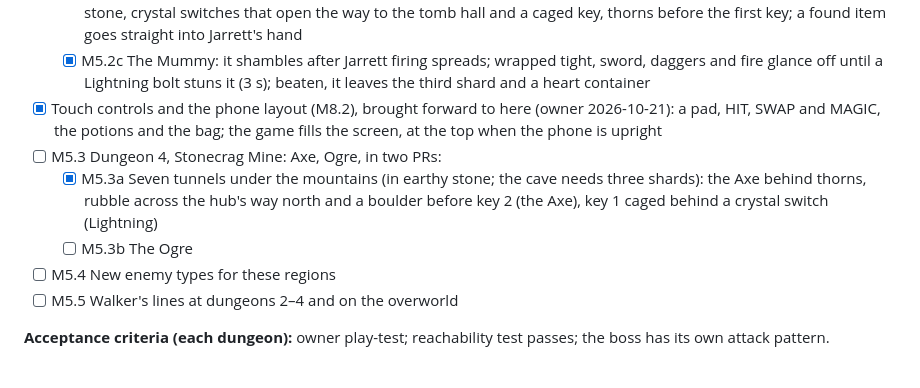
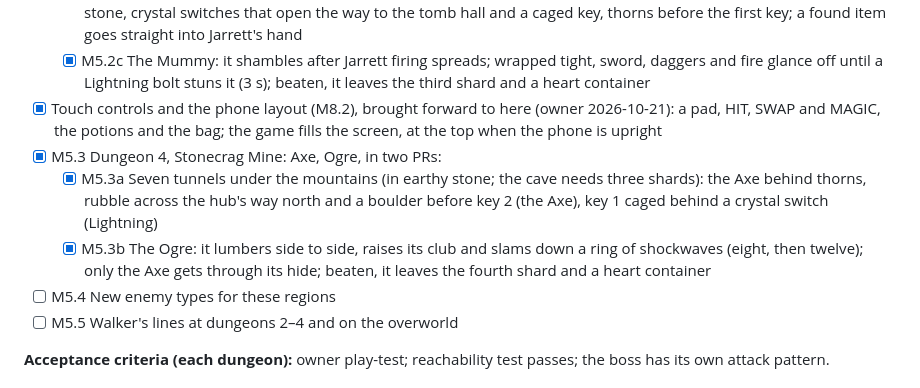
Before and after one commit to soncsec/dungeon-delve, a Markdown page: ROADMAP.md, the part around the change. GitHub-like rendering.

Commit message:
Tick M5.3 in the roadmap
Co-Authored-By: Claude Opus 5.5 <noreply@anthropic.com>
Claude-Session: https://claude.ai/code/session_01GDGSAdVJxJpsed7AbNdgAQ

```diff
--- a/ROADMAP.md
+++ b/ROADMAP.md
@@ -126,9 +126,9 @@
   - [x] M5.2b Seven rooms under the ruins (in sandy stone; the archway needs two shards): Lightning in a closet behind a stone, crystal switches that open the way to the tomb hall and a caged key, thorns before the first key; a found item goes straight into Jarrett's hand
   - [x] M5.2c The Mummy: it shambles after Jarrett firing spreads; wrapped tight, sword, daggers and fire glance off until a Lightning bolt stuns it (3 s); beaten, it leaves the third shard and a heart container
 - [x] Touch controls and the phone layout (M8.2), brought forward to here (owner 2026-10-21): a pad, HIT, SWAP and MAGIC, the potions and the bag; the game fills the screen, at the top when the phone is upright
-- [ ] M5.3 Dungeon 4, Stonecrag Mine: Axe, Ogre, in two PRs:
+- [x] M5.3 Dungeon 4, Stonecrag Mine: Axe, Ogre, in two PRs:
   - [x] M5.3a Seven tunnels under the mountains (in earthy stone; the cave needs three shards): the Axe behind thorns, rubble across the hub's way north and a boulder before key 2 (the Axe), key 1 caged behind a crystal switch (Lightning)
-  - [ ] M5.3b The Ogre
+  - [x] M5.3b The Ogre: it lumbers side to side, raises its club and slams down a ring of shockwaves (eight, then twelve); only the Axe gets through its hide; beaten, it leaves the fourth shard and a heart container
 - [ ] M5.4 New enemy types for these regions
 - [ ] M5.5 Walker's lines at dungeons 2–4 and on the overworld
 
```
